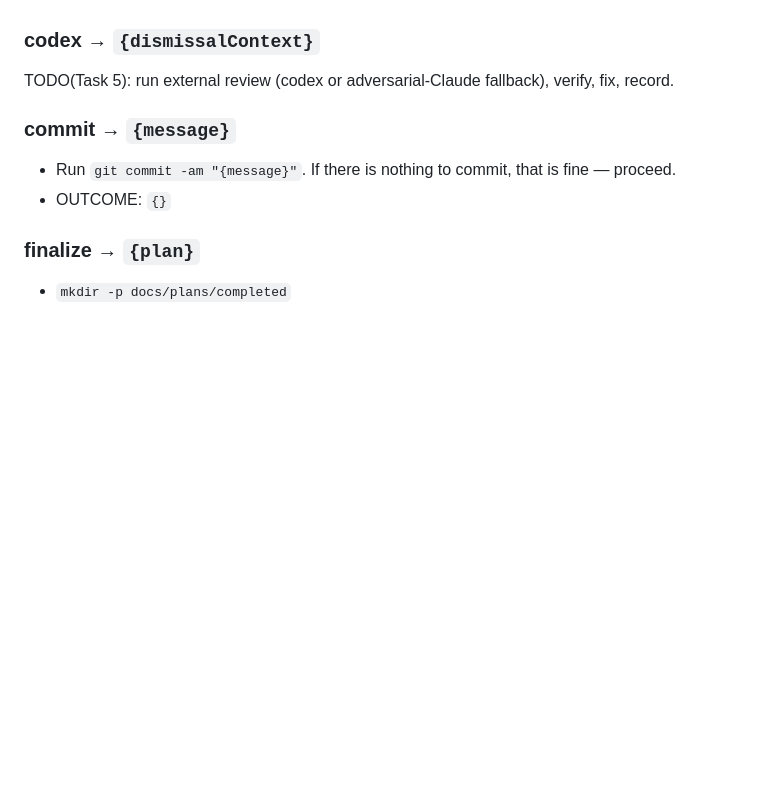
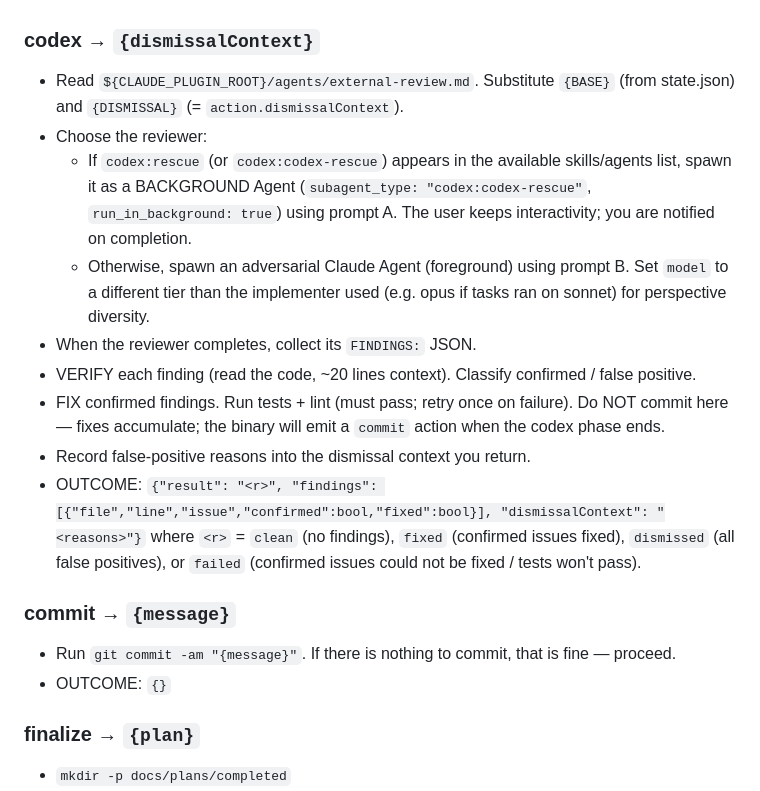
Before and after one commit to RayforceDB/planasaurus, a Markdown page: skills/planasaurus-run/SKILL.md, the part around the change. Rendered like a GitHub page; blank space fills up the shorter version.

Commit message:
feat: add external review agent with codex+adversarial fallback and wire codex handler
Co-Authored-By: Claude Sonnet 4.6 <noreply@anthropic.com>

```diff
--- a/skills/planasaurus-run/SKILL.md
+++ b/skills/planasaurus-run/SKILL.md
@@ -73,7 +73,23 @@ continuously. The only reasons to stop early are an unrecoverable git error or `
   Include ALL findings (confirmed and not) — the binary dedupes them to decide convergence.
 
 ### codex  → `{dismissalContext}`
-TODO(Task 5): run external review (codex or adversarial-Claude fallback), verify, fix, record.
+- Read `${CLAUDE_PLUGIN_ROOT}/agents/external-review.md`. Substitute `{BASE}` (from state.json) and
+  `{DISMISSAL}` (= `action.dismissalContext`).
+- Choose the reviewer:
+  - If `codex:rescue` (or `codex:codex-rescue`) appears in the available skills/agents list, spawn it
+    as a BACKGROUND Agent (`subagent_type: "codex:codex-rescue"`, `run_in_background: true`) using
+    prompt A. The user keeps interactivity; you are notified on completion.
+  - Otherwise, spawn an adversarial Claude Agent (foreground) using prompt B. Set `model` to a
+    different tier than the implementer used (e.g. opus if tasks ran on sonnet) for perspective diversity.
+- When the reviewer completes, collect its `FINDINGS:` JSON.
+- VERIFY each finding (read the code, ~20 lines context). Classify confirmed / false positive.
+- FIX confirmed findings. Run tests + lint (must pass; retry once on failure). Do NOT commit here —
+  fixes accumulate; the binary will emit a `commit` action when the codex phase ends.
+- Record false-positive reasons into the dismissal context you return.
+- OUTCOME:
+  `{"result": "<r>", "findings": [{"file","line","issue","confirmed":bool,"fixed":bool}], "dismissalContext": "<reasons>"}`
+  where `<r>` = `clean` (no findings), `fixed` (confirmed issues fixed), `dismissed` (all false positives),
+  or `failed` (confirmed issues could not be fixed / tests won't pass).
 
 ### commit  → `{message}`
 - Run `git commit -am "{message}"`. If there is nothing to commit, that is fine — proceed.
```
Also changed, not shown: agents/external-review.md (added, +27 -0 lines).
